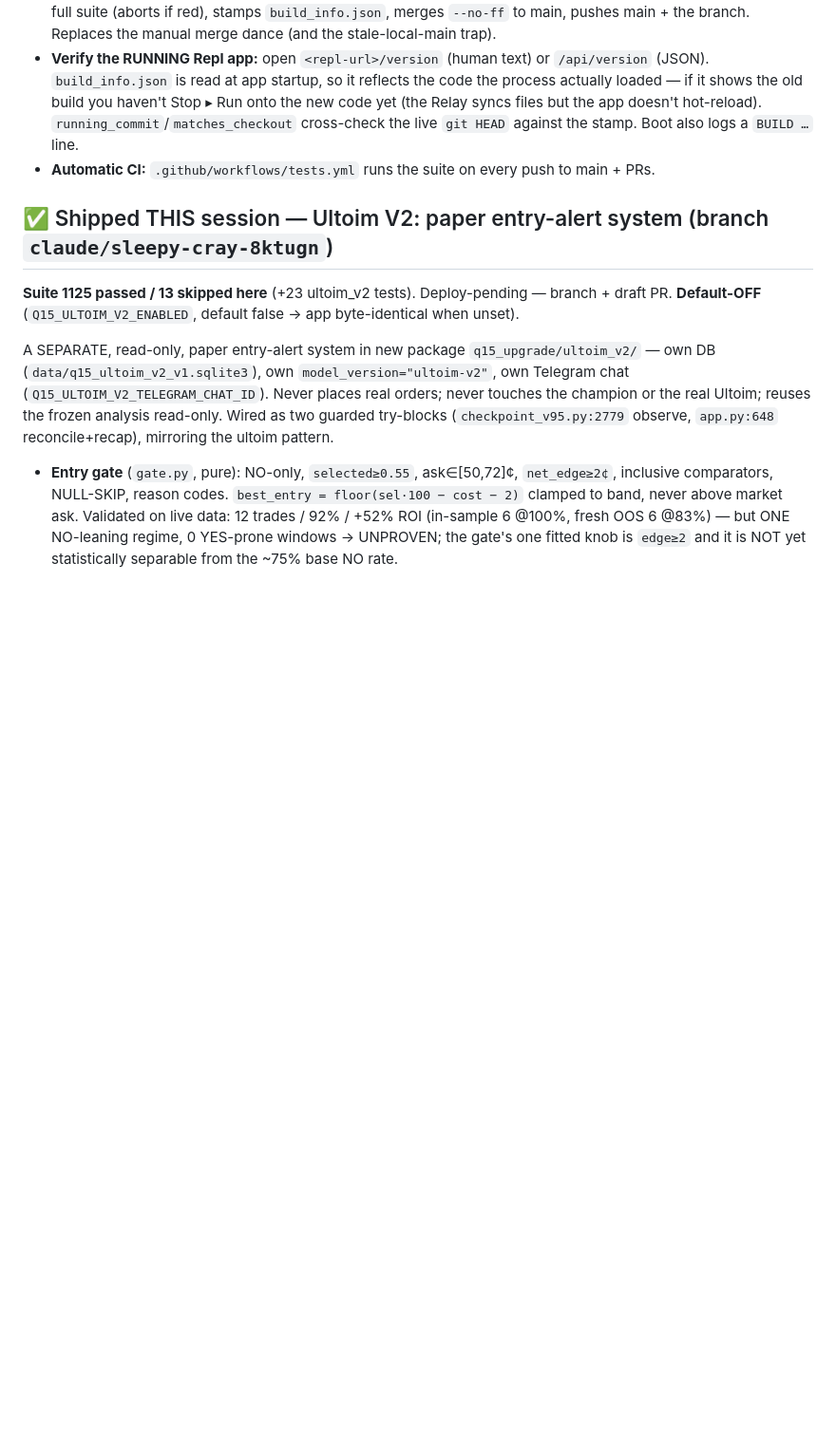
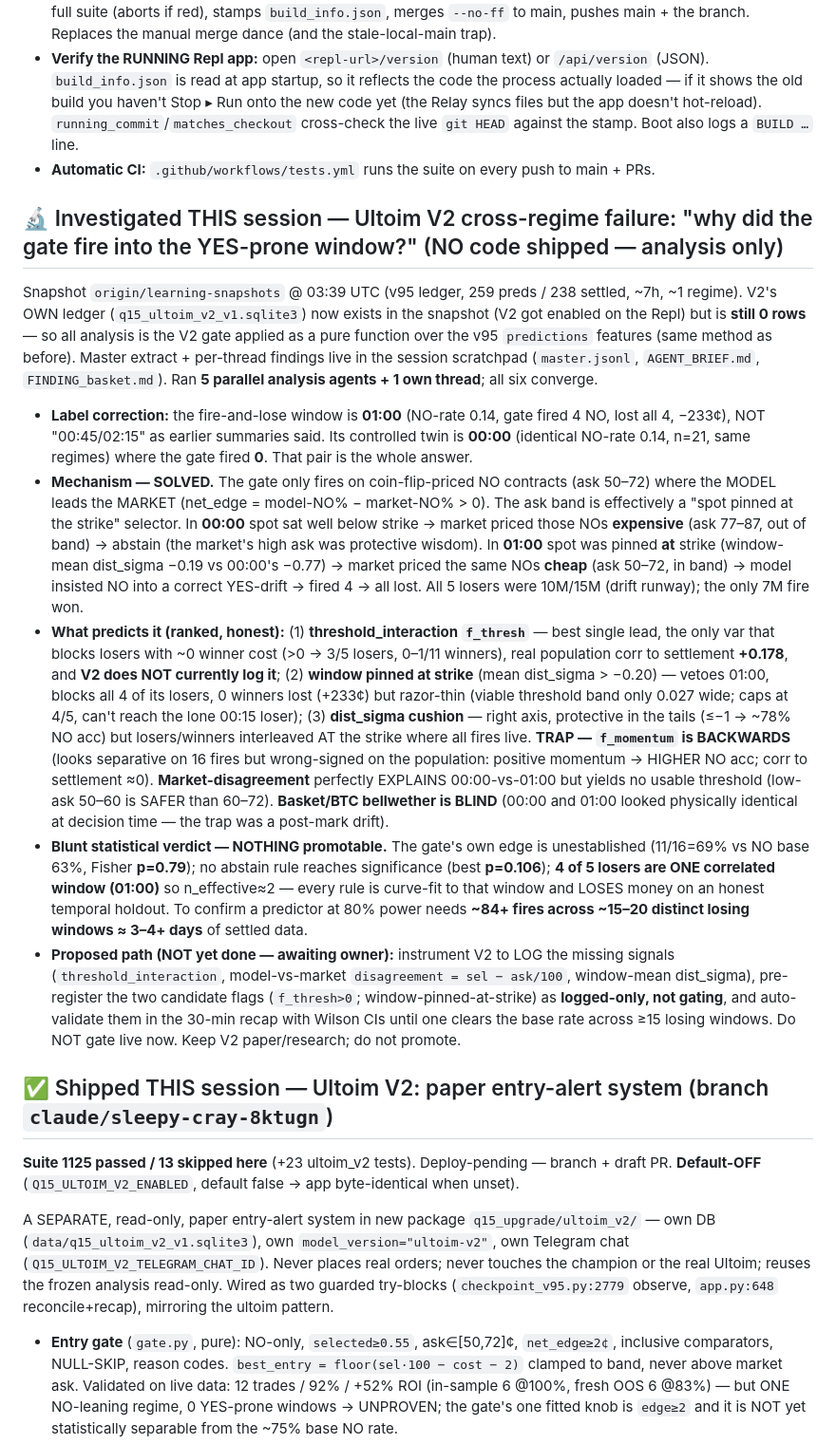
Before and after one commit to turneraontez-alt/tez, a Markdown page: HANDOFF.md, the part around the change. Shown at 95% size. Rendered like a GitHub page; blank space fills up the shorter version.

Commit message:
docs(handoff): record Ultoim V2 cross-regime failure investigation
Why the gate fired into the YES-prone 01:00 window but correctly abstained
in its controlled twin 00:00 (identical NO-rate 0.14). Mechanism solved (the
ask band is a "pinned at strike" selector; the market's high ask was the
protective signal), ranked candidate predictors (threshold_interaction best;
window pinned-at-strike; momentum is a backwards trap), and the blunt verdict
that nothing is promotable on one correlated window. Analysis only — no code
or behavior change.

Co-Authored-By: Claude Opus 4.8 <noreply@anthropic.com>
Claude-Session: https://claude.ai/code/session_01AY3kRiVwg2QEWiXE8mqujw

```diff
--- a/HANDOFF.md
+++ b/HANDOFF.md
@@ -24,6 +24,46 @@ skip count rises when `flask`/`websockets`/cffi/crypto aren't installed).
   (the Relay syncs files but the app doesn't hot-reload). `running_commit`/`matches_checkout`
   cross-check the live `git HEAD` against the stamp. Boot also logs a `BUILD …` line.
 - **Automatic CI:** `.github/workflows/tests.yml` runs the suite on every push to main + PRs.
+
+## 🔬 Investigated THIS session — Ultoim V2 cross-regime failure: "why did the gate fire into the YES-prone window?" (NO code shipped — analysis only)
+Snapshot `origin/learning-snapshots` @ 03:39 UTC (v95 ledger, 259 preds / 238 settled, ~7h, ~1 regime).
+V2's OWN ledger (`q15_ultoim_v2_v1.sqlite3`) now exists in the snapshot (V2 got enabled on the Repl)
+but is **still 0 rows** — so all analysis is the V2 gate applied as a pure function over the v95
+`predictions` features (same method as before). Master extract + per-thread findings live in the
+session scratchpad (`master.jsonl`, `AGENT_BRIEF.md`, `FINDING_basket.md`). Ran **5 parallel analysis
+agents + 1 own thread**; all six converge.
+
+- **Label correction:** the fire-and-lose window is **01:00** (NO-rate 0.14, gate fired 4 NO, lost all
+  4, −233¢), NOT "00:45/02:15" as earlier summaries said. Its controlled twin is **00:00** (identical
+  NO-rate 0.14, n=21, same regimes) where the gate fired **0**. That pair is the whole answer.
+- **Mechanism — SOLVED.** The gate only fires on coin-flip-priced NO contracts (ask 50–72) where the
+  MODEL leads the MARKET (net_edge = model-NO% − market-NO% > 0). The ask band is effectively a
+  "spot pinned at the strike" selector. In **00:00** spot sat well below strike → market priced those
+  NOs **expensive** (ask 77–87, out of band) → abstain (the market's high ask was protective wisdom).
+  In **01:00** spot was pinned **at** strike (window-mean dist_sigma −0.19 vs 00:00's −0.77) → market
+  priced the same NOs **cheap** (ask 50–72, in band) → model insisted NO into a correct YES-drift →
+  fired 4 → all lost. All 5 losers were 10M/15M (drift runway); the only 7M fire won.
+- **What predicts it (ranked, honest):** (1) **threshold_interaction `f_thresh`** — best single lead,
+  the only var that blocks losers with ~0 winner cost (>0 → 3/5 losers, 0–1/11 winners), real
+  population corr to settlement **+0.178**, and **V2 does NOT currently log it**; (2) **window pinned
+  at strike** (mean dist_sigma > −0.20) — vetoes 01:00, blocks all 4 of its losers, 0 winners lost
+  (+233¢) but razor-thin (viable threshold band only 0.027 wide; caps at 4/5, can't reach the lone
+  00:15 loser); (3) **dist_sigma cushion** — right axis, protective in the tails (≤−1 → ~78% NO acc)
+  but losers/winners interleaved AT the strike where all fires live. **TRAP — `f_momentum` is
+  BACKWARDS** (looks separative on 16 fires but wrong-signed on the population: positive momentum →
+  HIGHER NO acc; corr to settlement ≈0). **Market-disagreement** perfectly EXPLAINS 00:00-vs-01:00 but
+  yields no usable threshold (low-ask 50–60 is SAFER than 60–72). **Basket/BTC bellwether is BLIND**
+  (00:00 and 01:00 looked physically identical at decision time — the trap was a post-mark drift).
+- **Blunt statistical verdict — NOTHING promotable.** The gate's own edge is unestablished (11/16=69%
+  vs NO base 63%, Fisher **p=0.79**); no abstain rule reaches significance (best **p=0.106**); **4 of
+  5 losers are ONE correlated window (01:00)** so n_effective≈2 — every rule is curve-fit to that
+  window and LOSES money on an honest temporal holdout. To confirm a predictor at 80% power needs
+  **~84+ fires across ~15–20 distinct losing windows ≈ 3–4+ days** of settled data.
+- **Proposed path (NOT yet done — awaiting owner):** instrument V2 to LOG the missing signals
+  (`threshold_interaction`, model-vs-market `disagreement = sel − ask/100`, window-mean dist_sigma),
+  pre-register the two candidate flags (`f_thresh>0`; window-pinned-at-strike) as **logged-only, not
+  gating**, and auto-validate them in the 30-min recap with Wilson CIs until one clears the base rate
+  across ≥15 losing windows. Do NOT gate live now. Keep V2 paper/research; do not promote.
 
 ## ✅ Shipped THIS session — Ultoim V2: paper entry-alert system (branch `claude/sleepy-cray-8ktugn`)
 **Suite 1125 passed / 13 skipped here** (+23 ultoim_v2 tests). Deploy-pending — branch + draft PR.
```
